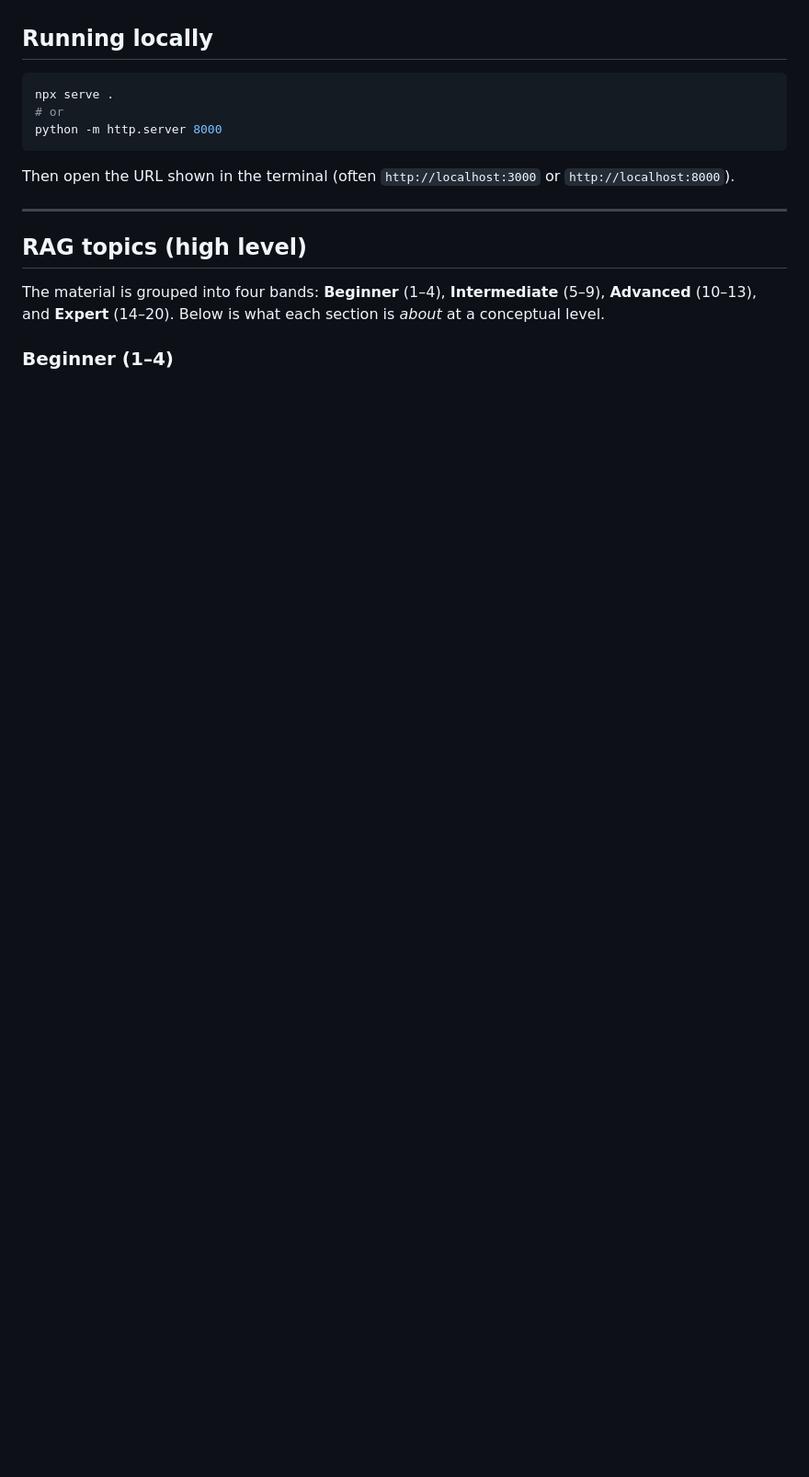
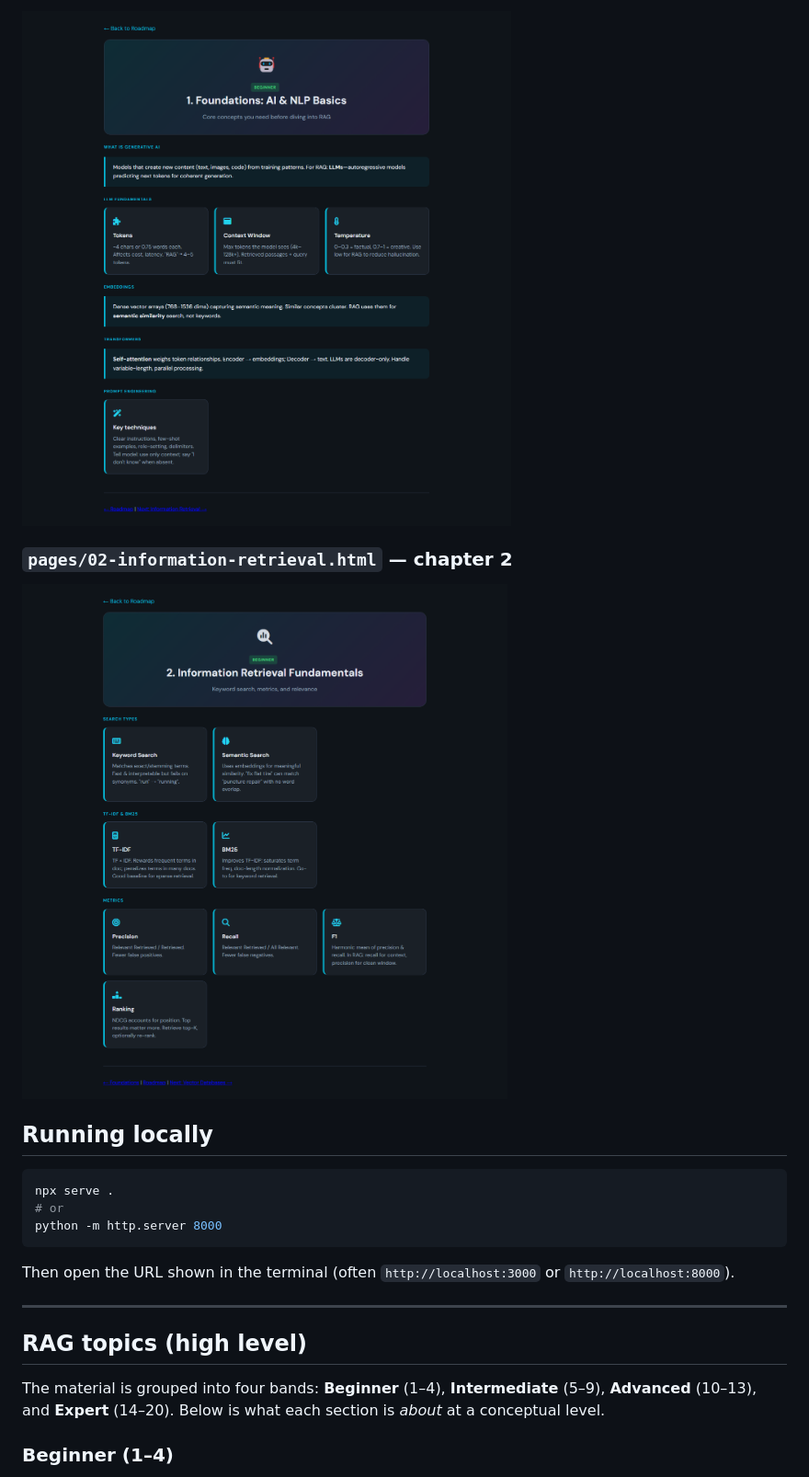
Before and after one commit to bartake/rag-blog, a Markdown page: README.md, the part around one of its changes. Shown at 92% size. Drawn GitHub-style; pictures changed too: docs/screenshots/03-01-foundations.png (added), docs/screenshots/04-02-information-retrieval.png (added); blank space fills up the shorter version.

```diff
--- a/README.md
+++ b/README.md
@@ -10,3 +25,8 @@ A static, multi-page blog that walks through a **RAG (Retrieval-Augmented Genera
+![Chapter 1 — Foundations](docs/screenshots/03-01-foundations.png)
+
+### `pages/02-information-retrieval.html` — chapter 2
+
+![Chapter 2 — Information retrieval fundamentals](docs/screenshots/04-02-information-retrieval.png)
 
 ## Running locally
 
```
Also changed, not shown: other parts of README.md (+15 -0 lines), docs/screenshots/01-index.png (added), docs/screenshots/02-rag-infographic.png (added).
